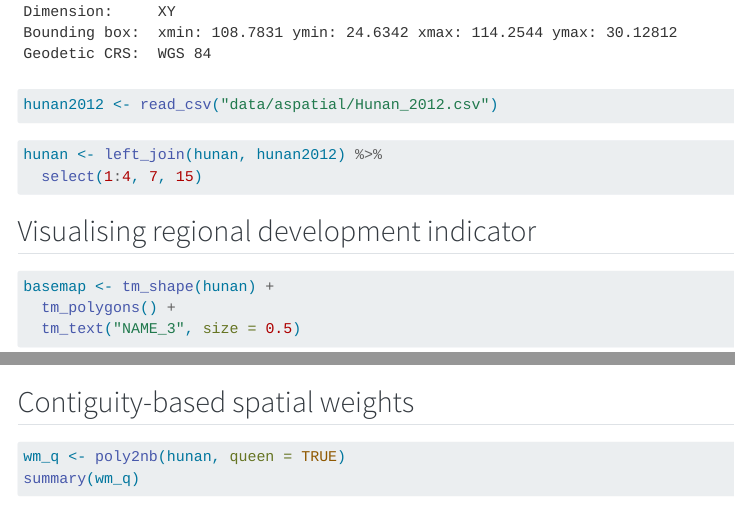
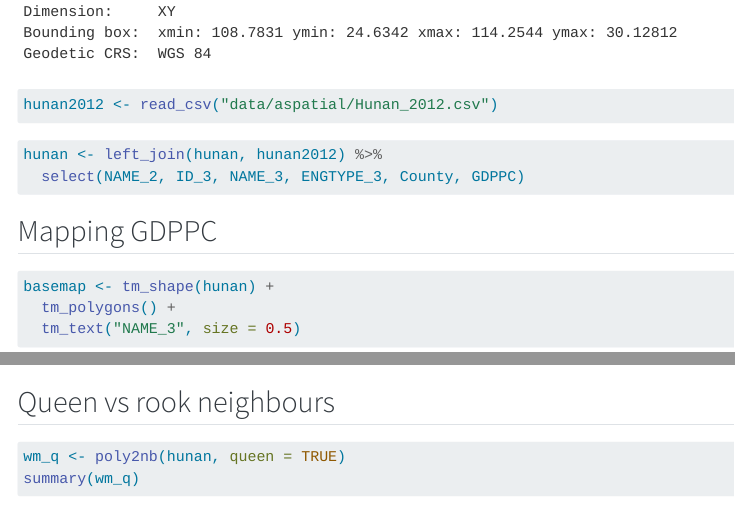
Before and after one commit to andrewhuangk/Geospatial, a Quarto document (Hands-on_Ex/Hands-on_Ex05/Hands-on_Ex05.qmd): the page in a window 1100 px wide, from 510 px down, and a second part further down, joined at a grey line. Rendered offline with R 4.5, knitr and Pandoc in place of Quarto, with nearby package versions; some code elsewhere in the file could not run offline; menus at the side of the page are left out.

Commit message:
update 918

````diff
--- a/Hands-on_Ex/Hands-on_Ex05/Hands-on_Ex05.qmd
+++ b/Hands-on_Ex/Hands-on_Ex05/Hands-on_Ex05.qmd
@@ -24,10 +24,10 @@ hunan2012 <- read_csv("data/aspatial/Hunan_2012.csv")
 
 ```{r}
 hunan <- left_join(hunan, hunan2012) %>%
-  select(1:4, 7, 15)
+  select(NAME_2, ID_3, NAME_3, ENGTYPE_3, County, GDPPC)
 ```
 
-## Visualising regional development indicator
+## Mapping GDPPC
 
 ```{r fig.width=10}
 basemap <- tm_shape(hunan) +
@@ -40,7 +40,7 @@ gdppc <- qtm(hunan, "GDPPC") +
 tmap_arrange(basemap, gdppc, asp = 1, ncol = 2)
 ```
 
-## Contiguity-based spatial weights
+## Queen vs rook neighbours
 
 ```{r}
 wm_q <- poly2nb(hunan, queen = TRUE)
````
Also changed, not shown: Hands-on_Ex/Hands-on_Ex05/Hands-on_Ex05.qmd (4 more changed lines), 3 other files.
